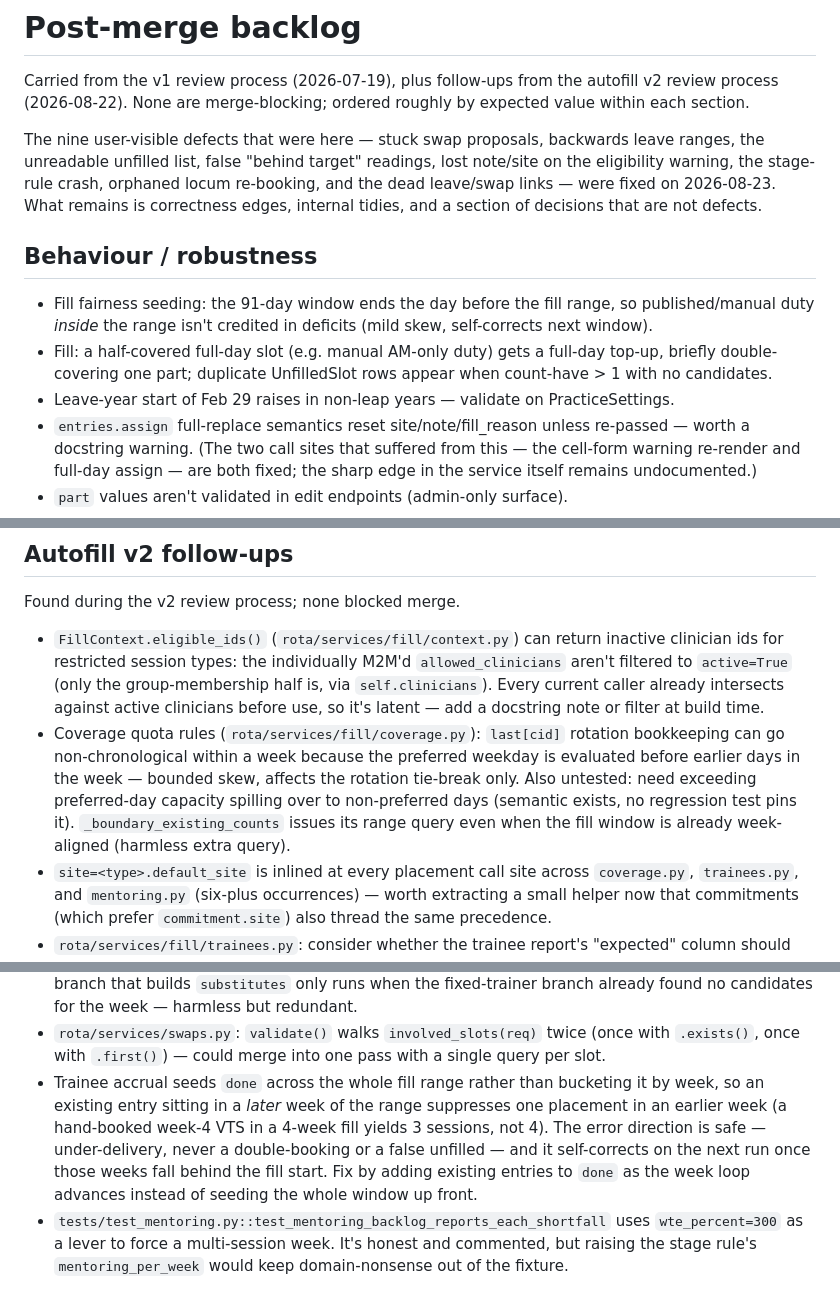
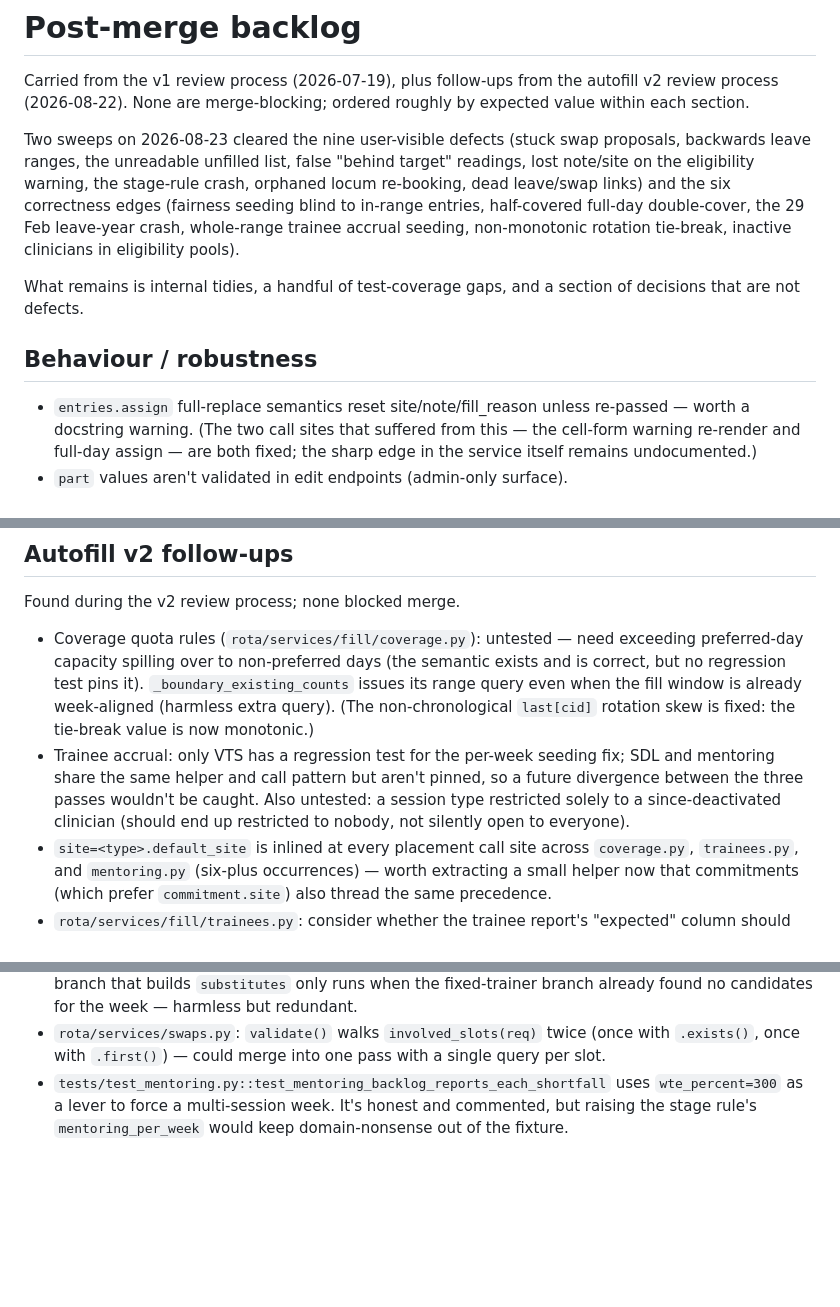
Before and after one commit to devachnid/rota, a Markdown page: docs/backlog.md, 3 parts joined by grey strips. Rendered like a GitHub page; blank space fills up the shorter version.

Commit message:
docs: retire the six fixed correctness edges
Also removes a stale entry: the fairness numerator scoping it described was
already fixed in 305ca1e. Records the coverage gaps the review surfaced
(SDL/mentoring per-week seeding untested, inactive-only restriction untested).

Co-Authored-By: Claude Fable 5 <noreply@anthropic.com>

```diff
--- a/docs/backlog.md
+++ b/docs/backlog.md
@@ -4,23 +4,19 @@ Carried from the v1 review process (2026-07-19), plus follow-ups from the
 autofill v2 review process (2026-08-22). None are merge-blocking; ordered
 roughly by expected value within each section.
 
-The nine user-visible defects that were here — stuck swap proposals, backwards
-leave ranges, the unreadable unfilled list, false "behind target" readings,
-lost note/site on the eligibility warning, the stage-rule crash, orphaned locum
-re-booking, and the dead leave/swap links — were fixed on 2026-08-23. What
-remains is correctness edges, internal tidies, and a section of decisions that
-are not defects.
+Two sweeps on 2026-08-23 cleared the nine user-visible defects (stuck swap
+proposals, backwards leave ranges, the unreadable unfilled list, false "behind
+target" readings, lost note/site on the eligibility warning, the stage-rule
+crash, orphaned locum re-booking, dead leave/swap links) and the six correctness
+edges (fairness seeding blind to in-range entries, half-covered full-day
+double-cover, the 29 Feb leave-year crash, whole-range trainee accrual seeding,
+non-monotonic rotation tie-break, inactive clinicians in eligibility pools).
+
+What remains is internal tidies, a handful of test-coverage gaps, and a section
+of decisions that are not defects.
 
 ## Behaviour / robustness
 
-- Fill fairness seeding: the 91-day window ends the day before the fill range,
-  so published/manual duty *inside* the range isn't credited in deficits (mild
-  skew, self-corrects next window).
-- Fill: a half-covered full-day slot (e.g. manual AM-only duty) gets a full-day
-  top-up, briefly double-covering one part; duplicate UnfilledSlot rows appear
-  when count-have > 1 with no candidates.
-- Leave-year start of Feb 29 raises in non-leap years — validate on
-  PracticeSettings.
 - `entries.assign` full-replace semantics reset site/note/fill_reason unless
   re-passed — worth a docstring warning. (The two call sites that suffered
   from this — the cell-form warning re-render and full-day assign — are both
@@ -68,20 +62,19 @@ so they stop being re-reported by each review pass.
 
 Found during the v2 review process; none blocked merge.
 
-- `FillContext.eligible_ids()` (`rota/services/fill/context.py`) can return
-  inactive clinician ids for restricted session types: the individually
-  M2M'd `allowed_clinicians` aren't filtered to `active=True` (only the
-  group-membership half is, via `self.clinicians`). Every current caller
-  already intersects against active clinicians before use, so it's latent —
-  add a docstring note or filter at build time.
-- Coverage quota rules (`rota/services/fill/coverage.py`): `last[cid]`
-  rotation bookkeeping can go non-chronological within a week because the
-  preferred weekday is evaluated before earlier days in the week — bounded
-  skew, affects the rotation tie-break only. Also untested: need exceeding
-  preferred-day capacity spilling over to non-preferred days (semantic
-  exists, no regression test pins it). `_boundary_existing_counts` issues
-  its range query even when the fill window is already week-aligned
-  (harmless extra query).
+- Coverage quota rules (`rota/services/fill/coverage.py`): untested — need
+  exceeding preferred-day capacity spilling over to non-preferred days
+  (the semantic exists and is correct, but no regression test pins it).
+  `_boundary_existing_counts` issues its range query even when the fill
+  window is already week-aligned (harmless extra query). (The
+  non-chronological `last[cid]` rotation skew is fixed: the tie-break value
+  is now monotonic.)
+- Trainee accrual: only VTS has a regression test for the per-week seeding
+  fix; SDL and mentoring share the same helper and call pattern but aren't
+  pinned, so a future divergence between the three passes wouldn't be
+  caught. Also untested: a session type restricted solely to a
+  since-deactivated clinician (should end up restricted to nobody, not
+  silently open to everyone).
 - `site=<type>.default_site` is inlined at every placement call site across
   `coverage.py`, `trainees.py`, and `mentoring.py` (six-plus occurrences) —
   worth extracting a small helper now that commitments (which prefer
@@ -110,14 +103,6 @@ Found during the v2 review process; none blocked merge.
 - `rota/services/swaps.py`: `validate()` walks `involved_slots(req)` twice
   (once with `.exists()`, once with `.first()`) — could merge into one pass
   with a single query per slot.
-- Trainee accrual seeds `done` across the whole fill range rather than
-  bucketing it by week, so an existing entry sitting in a *later* week of
-  the range suppresses one placement in an earlier week (a hand-booked
-  week-4 VTS in a 4-week fill yields 3 sessions, not 4). The error
-  direction is safe — under-delivery, never a double-booking or a false
-  unfilled — and it self-corrects on the next run once those weeks fall
-  behind the fill start. Fix by adding existing entries to `done` as the
-  week loop advances instead of seeding the whole window up front.
 - `tests/test_mentoring.py::test_mentoring_backlog_reports_each_shortfall`
   uses `wte_percent=300` as a lever to force a multi-session week. It's
   honest and commented, but raising the stage rule's `mentoring_per_week`
```
Also changed, not shown: other parts of docs/backlog.md (+0 -2 lines).
